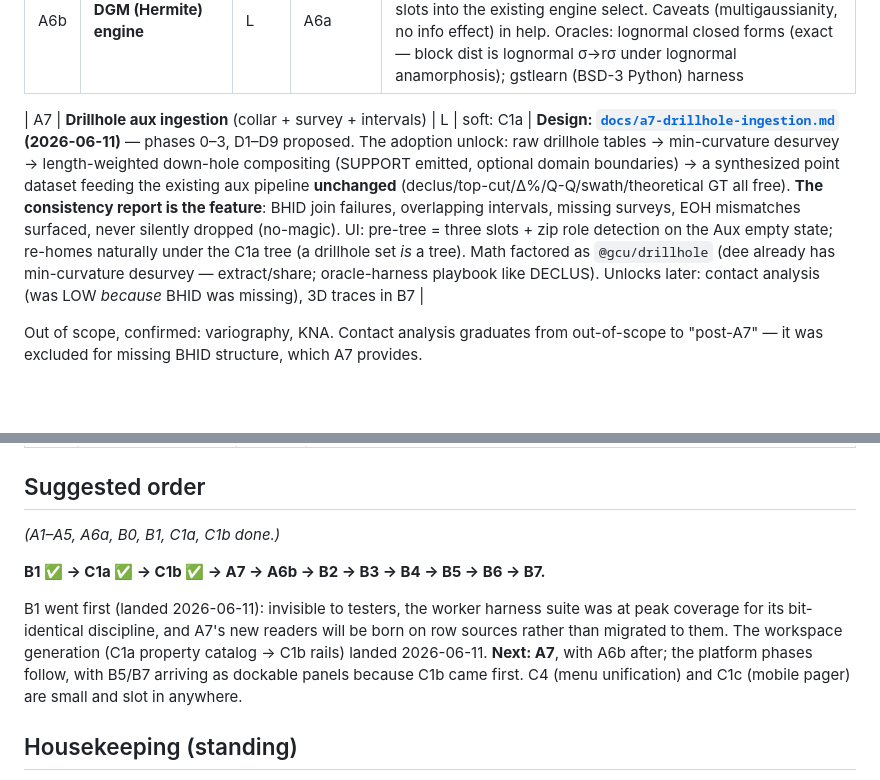
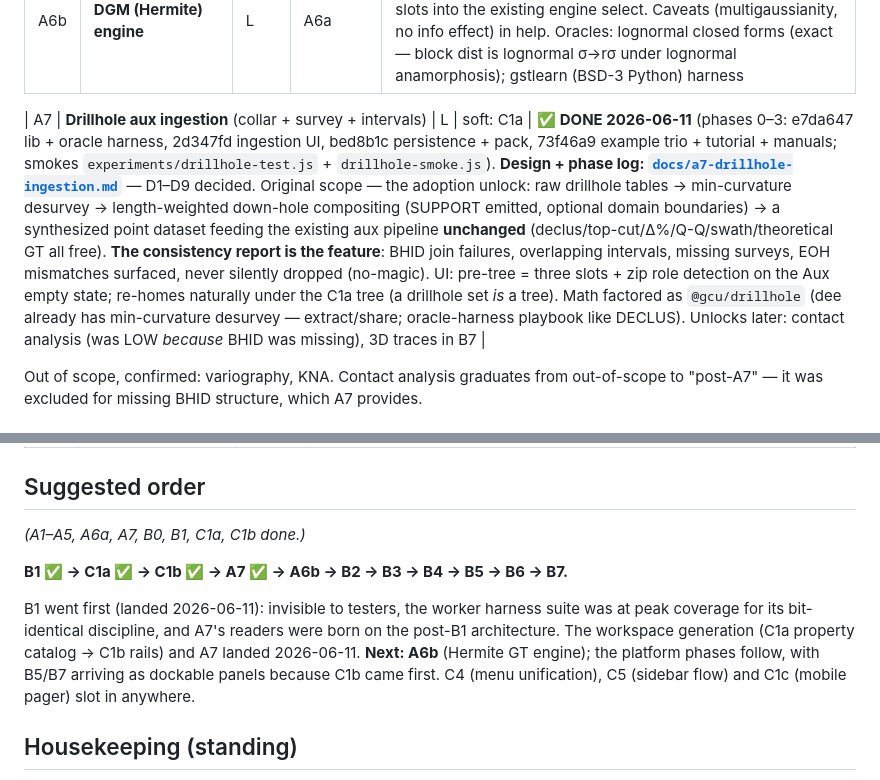
Before and after one commit to endarthur/bma, a Markdown page: docs/v2-roadmap.md, 2 parts joined by grey strips. Rendered like a GitHub page; blank space fills up the shorter version.

Commit message:
Roadmap: A7 done; next A6b
Co-Authored-By: Claude Fable 5 <noreply@anthropic.com>

```diff
--- a/docs/v2-roadmap.md
+++ b/docs/v2-roadmap.md
@@ -38,7 +38,7 @@ Chilès & Delfiner). Pure worker/UI increments on existing infrastructure.
 | A6a | **Theoretical GT overlay — affine engine** | M | A3 | ✅ **DONE 2026-06-12 (65a7c6e)** — GT sidebar "Theoretical (samples)" section: f slider (user input, never model-derived), dashed overlay scaled to model total tonnage, aux-weighted distribution via `colvalues` (+weights), live re-evaluation. Smoke: `experiments/gt-theo-smoke.js` |
 | A6b | **DGM (Hermite) engine** | L | A6a | Hermite anamorphosis fit on the (declustered) aux distribution, φₙ→φₙrⁿ, r from f by root-find; closed-form T/Q above cutoff; slots into the existing engine select. Caveats (multigaussianity, no info effect) in help. Oracles: lognormal closed forms (exact — block dist is lognormal σ→rσ under lognormal anamorphosis); gstlearn (BSD-3 Python) harness |
 
-| A7 | **Drillhole aux ingestion** (collar + survey + intervals) | L | soft: C1a | **Design: [`docs/a7-drillhole-ingestion.md`](a7-drillhole-ingestion.md) (2026-06-11)** — phases 0–3, D1–D9 proposed. The adoption unlock: raw drillhole tables → min-curvature desurvey → length-weighted down-hole compositing (SUPPORT emitted, optional domain boundaries) → a synthesized point dataset feeding the existing aux pipeline **unchanged** (declus/top-cut/Δ%/Q-Q/swath/theoretical GT all free). **The consistency report is the feature**: BHID join failures, overlapping intervals, missing surveys, EOH mismatches surfaced, never silently dropped (no-magic). UI: pre-tree = three slots + zip role detection on the Aux empty state; re-homes naturally under the C1a tree (a drillhole set *is* a tree). Math factored as `@gcu/drillhole` (dee already has min-curvature desurvey — extract/share; oracle-harness playbook like DECLUS). Unlocks later: contact analysis (was LOW *because* BHID was missing), 3D traces in B7 |
+| A7 | **Drillhole aux ingestion** (collar + survey + intervals) | L | soft: C1a | ✅ **DONE 2026-06-11** (phases 0–3: e7da647 lib + oracle harness, 2d347fd ingestion UI, bed8b1c persistence + pack, 73f46a9 example trio + tutorial + manuals; smokes `experiments/drillhole-test.js` + `drillhole-smoke.js`). **Design + phase log: [`docs/a7-drillhole-ingestion.md`](a7-drillhole-ingestion.md)** — D1–D9 decided. Original scope — the adoption unlock: raw drillhole tables → min-curvature desurvey → length-weighted down-hole compositing (SUPPORT emitted, optional domain boundaries) → a synthesized point dataset feeding the existing aux pipeline **unchanged** (declus/top-cut/Δ%/Q-Q/swath/theoretical GT all free). **The consistency report is the feature**: BHID join failures, overlapping intervals, missing surveys, EOH mismatches surfaced, never silently dropped (no-magic). UI: pre-tree = three slots + zip role detection on the Aux empty state; re-homes naturally under the C1a tree (a drillhole set *is* a tree). Math factored as `@gcu/drillhole` (dee already has min-curvature desurvey — extract/share; oracle-harness playbook like DECLUS). Unlocks later: contact analysis (was LOW *because* BHID was missing), 3D traces in B7 |
 
 Out of scope, confirmed: variography, KNA. Contact analysis graduates from
 out-of-scope to "post-A7" — it was excluded for missing BHID structure, which
@@ -71,17 +71,17 @@ A7 provides.
 
 ## Suggested order
 
-*(A1–A5, A6a, B0, B1, C1a, C1b done.)*
+*(A1–A5, A6a, A7, B0, B1, C1a, C1b done.)*
 
-**B1 ✅ → C1a ✅ → C1b ✅ → A7 → A6b → B2 → B3 → B4 → B5 → B6 → B7.**
+**B1 ✅ → C1a ✅ → C1b ✅ → A7 ✅ → A6b → B2 → B3 → B4 → B5 → B6 → B7.**
 
 B1 went first (landed 2026-06-11): invisible to
 testers, the worker harness suite was at peak coverage for its bit-identical
-discipline, and A7's new readers will be born on row sources rather than
-migrated to them. The workspace generation (C1a property catalog → C1b rails)
-landed 2026-06-11. **Next: A7**, with A6b after; the platform phases follow,
+discipline, and A7's readers were born on the post-B1 architecture. The
+workspace generation (C1a property catalog → C1b rails) and A7 landed
+2026-06-11. **Next: A6b** (Hermite GT engine); the platform phases follow,
 with B5/B7 arriving as dockable panels because C1b came first. C4 (menu
-unification) and C1c (mobile pager) are small and slot in anywhere.
+unification), C5 (sidebar flow) and C1c (mobile pager) slot in anywhere.
 
 ## Housekeeping (standing)
 
```
